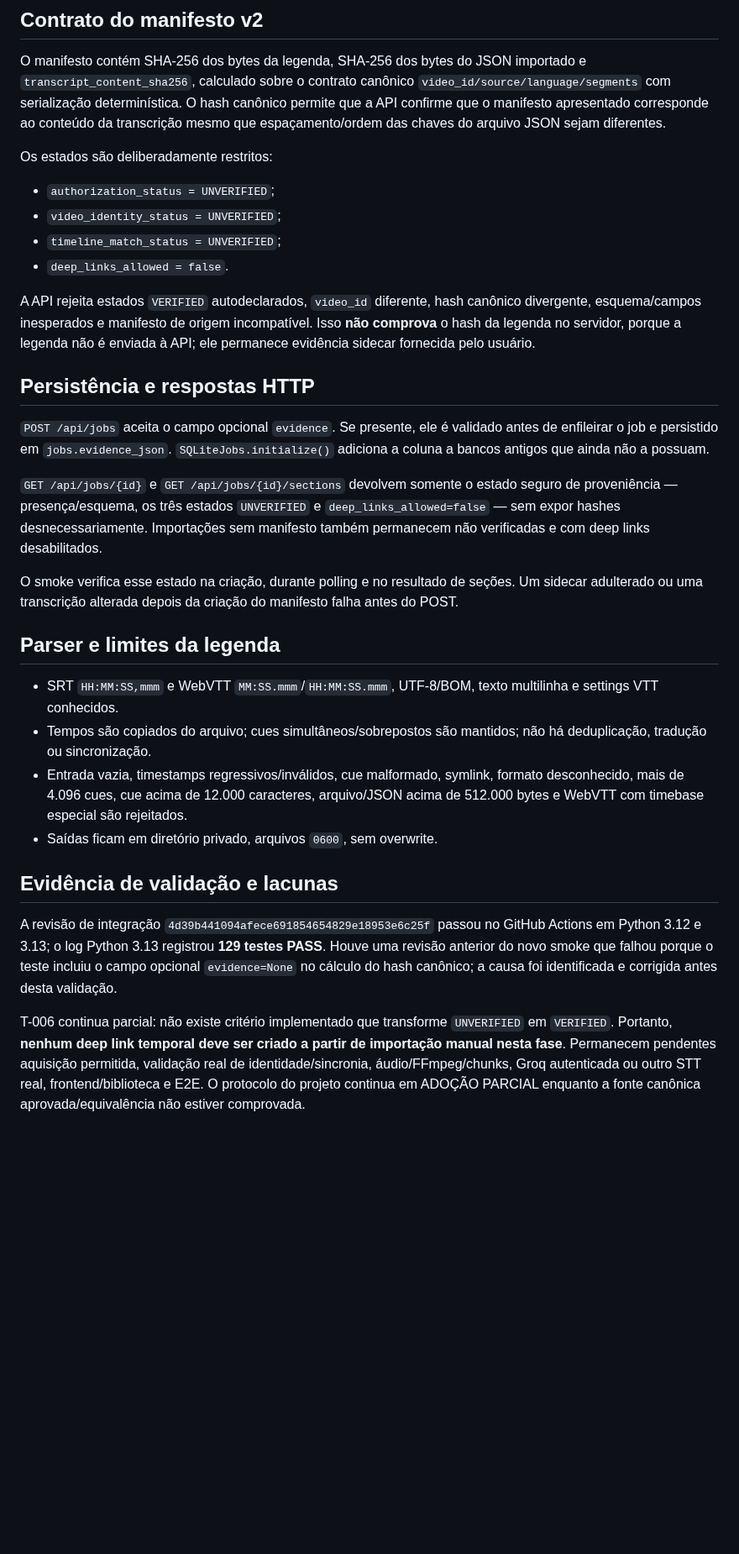
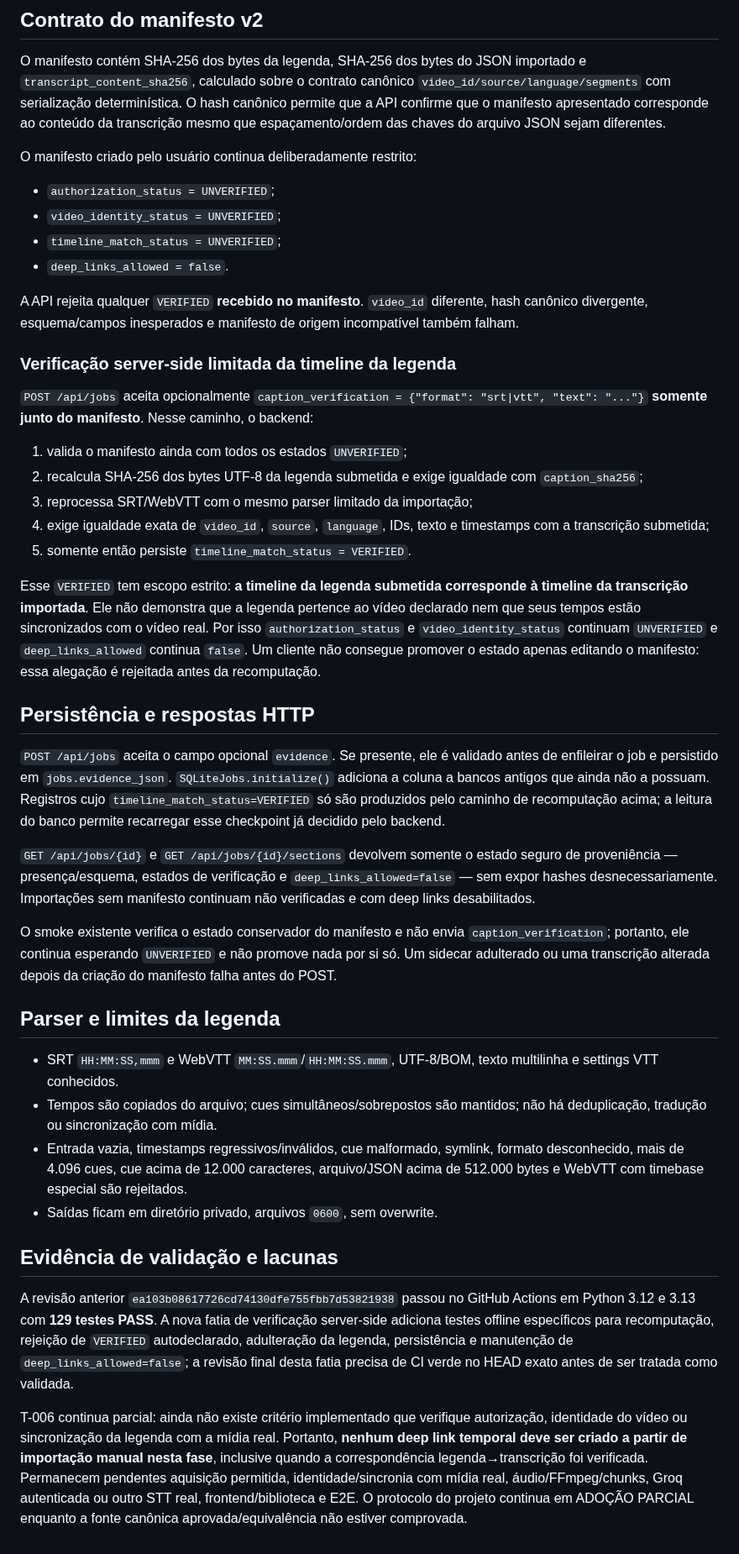
Before and after one commit to LuigiAPCPereira/SignalTranscript, a Markdown page: docs/T006_CAPTION_IMPORT.md, the part around one of its changes. Shown at 84% size. Rendered like a GitHub page; blank space fills up the shorter version.

Commit message:
docs: define bounded caption timeline verification

```diff
--- a/docs/T006_CAPTION_IMPORT.md
+++ b/docs/T006_CAPTION_IMPORT.md
@@ -37,32 +37,44 @@ A última chamada é somente pré-validação local enquanto `--submit` não for
 
 O manifesto contém SHA-256 dos bytes da legenda, SHA-256 dos bytes do JSON importado e `transcript_content_sha256`, calculado sobre o contrato canônico `video_id/source/language/segments` com serialização determinística. O hash canônico permite que a API confirme que o manifesto apresentado corresponde ao conteúdo da transcrição mesmo que espaçamento/ordem das chaves do arquivo JSON sejam diferentes.
 
-Os estados são deliberadamente restritos:
+O manifesto criado pelo usuário continua deliberadamente restrito:
 
 - `authorization_status = UNVERIFIED`;
 - `video_identity_status = UNVERIFIED`;
 - `timeline_match_status = UNVERIFIED`;
 - `deep_links_allowed = false`.
 
-A API rejeita estados `VERIFIED` autodeclarados, `video_id` diferente, hash canônico divergente, esquema/campos inesperados e manifesto de origem incompatível. Isso **não comprova** o hash da legenda no servidor, porque a legenda não é enviada à API; ele permanece evidência sidecar fornecida pelo usuário.
+A API rejeita qualquer `VERIFIED` **recebido no manifesto**. `video_id` diferente, hash canônico divergente, esquema/campos inesperados e manifesto de origem incompatível também falham.
+
+### Verificação server-side limitada da timeline da legenda
+
+`POST /api/jobs` aceita opcionalmente `caption_verification = {"format": "srt|vtt", "text": "..."}` **somente junto do manifesto**. Nesse caminho, o backend:
+
+1. valida o manifesto ainda com todos os estados `UNVERIFIED`;
+2. recalcula SHA-256 dos bytes UTF-8 da legenda submetida e exige igualdade com `caption_sha256`;
+3. reprocessa SRT/WebVTT com o mesmo parser limitado da importação;
+4. exige igualdade exata de `video_id`, `source`, `language`, IDs, texto e timestamps com a transcrição submetida;
+5. somente então persiste `timeline_match_status = VERIFIED`.
+
+Esse `VERIFIED` tem escopo estrito: **a timeline da legenda submetida corresponde à timeline da transcrição importada**. Ele não demonstra que a legenda pertence ao vídeo declarado nem que seus tempos estão sincronizados com o vídeo real. Por isso `authorization_status` e `video_identity_status` continuam `UNVERIFIED` e `deep_links_allowed` continua `false`. Um cliente não consegue promover o estado apenas editando o manifesto: essa alegação é rejeitada antes da recomputação.
 
 ## Persistência e respostas HTTP
 
-`POST /api/jobs` aceita o campo opcional `evidence`. Se presente, ele é validado antes de enfileirar o job e persistido em `jobs.evidence_json`. `SQLiteJobs.initialize()` adiciona a coluna a bancos antigos que ainda não a possuam.
+`POST /api/jobs` aceita o campo opcional `evidence`. Se presente, ele é validado antes de enfileirar o job e persistido em `jobs.evidence_json`. `SQLiteJobs.initialize()` adiciona a coluna a bancos antigos que ainda não a possuam. Registros cujo `timeline_match_status=VERIFIED` só são produzidos pelo caminho de recomputação acima; a leitura do banco permite recarregar esse checkpoint já decidido pelo backend.
 
-`GET /api/jobs/{id}` e `GET /api/jobs/{id}/sections` devolvem somente o estado seguro de proveniência — presença/esquema, os três estados `UNVERIFIED` e `deep_links_allowed=false` — sem expor hashes desnecessariamente. Importações sem manifesto também permanecem não verificadas e com deep links desabilitados.
+`GET /api/jobs/{id}` e `GET /api/jobs/{id}/sections` devolvem somente o estado seguro de proveniência — presença/esquema, estados de verificação e `deep_links_allowed=false` — sem expor hashes desnecessariamente. Importações sem manifesto continuam não verificadas e com deep links desabilitados.
 
-O smoke verifica esse estado na criação, durante polling e no resultado de seções. Um sidecar adulterado ou uma transcrição alterada depois da criação do manifesto falha antes do POST.
+O smoke existente verifica o estado conservador do manifesto e não envia `caption_verification`; portanto, ele continua esperando `UNVERIFIED` e não promove nada por si só. Um sidecar adulterado ou uma transcrição alterada depois da criação do manifesto falha antes do POST.
 
 ## Parser e limites da legenda
 
 - SRT `HH:MM:SS,mmm` e WebVTT `MM:SS.mmm`/`HH:MM:SS.mmm`, UTF-8/BOM, texto multilinha e settings VTT conhecidos.
-- Tempos são copiados do arquivo; cues simultâneos/sobrepostos são mantidos; não há deduplicação, tradução ou sincronização.
+- Tempos são copiados do arquivo; cues simultâneos/sobrepostos são mantidos; não há deduplicação, tradução ou sincronização com mídia.
 - Entrada vazia, timestamps regressivos/inválidos, cue malformado, symlink, formato desconhecido, mais de 4.096 cues, cue acima de 12.000 caracteres, arquivo/JSON acima de 512.000 bytes e WebVTT com timebase especial são rejeitados.
 - Saídas ficam em diretório privado, arquivos `0600`, sem overwrite.
 
 ## Evidência de validação e lacunas
 
-A revisão de integração `4d39b441094afece691854654829e18953e6c25f` passou no GitHub Actions em Python 3.12 e 3.13; o log Python 3.13 registrou **129 testes PASS**. Houve uma revisão anterior do novo smoke que falhou porque o teste incluiu o campo opcional `evidence=None` no cálculo do hash canônico; a causa foi identificada e corrigida antes desta validação.
+A revisão anterior `ea103b08617726cd74130dfe755fbb7d53821938` passou no GitHub Actions em Python 3.12 e 3.13 com **129 testes PASS**. A nova fatia de verificação server-side adiciona testes offline específicos para recomputação, rejeição de `VERIFIED` autodeclarado, adulteração da legenda, persistência e manutenção de `deep_links_allowed=false`; a revisão final desta fatia precisa de CI verde no HEAD exato antes de ser tratada como validada.
 
-T-006 continua parcial: não existe critério implementado que transforme `UNVERIFIED` em `VERIFIED`. Portanto, **nenhum deep link temporal deve ser criado a partir de importação manual nesta fase**. Permanecem pendentes aquisição permitida, validação real de identidade/sincronia, áudio/FFmpeg/chunks, Groq autenticada ou outro STT real, frontend/biblioteca e E2E. O protocolo do projeto continua em ADOÇÃO PARCIAL enquanto a fonte canônica aprovada/equivalência não estiver comprovada.
+T-006 continua parcial: ainda não existe critério implementado que verifique autorização, identidade do vídeo ou sincronização da legenda com a mídia real. Portanto, **nenhum deep link temporal deve ser criado a partir de importação manual nesta fase**, inclusive quando a correspondência legenda→transcrição foi verificada. Permanecem pendentes aquisição permitida, identidade/sincronia com mídia real, áudio/FFmpeg/chunks, Groq autenticada ou outro STT real, frontend/biblioteca e E2E. O protocolo do projeto continua em ADOÇÃO PARCIAL enquanto a fonte canônica aprovada/equivalência não estiver comprovada.
```
Also changed, not shown: other parts of docs/T006_CAPTION_IMPORT.md (+1 -1 lines).
